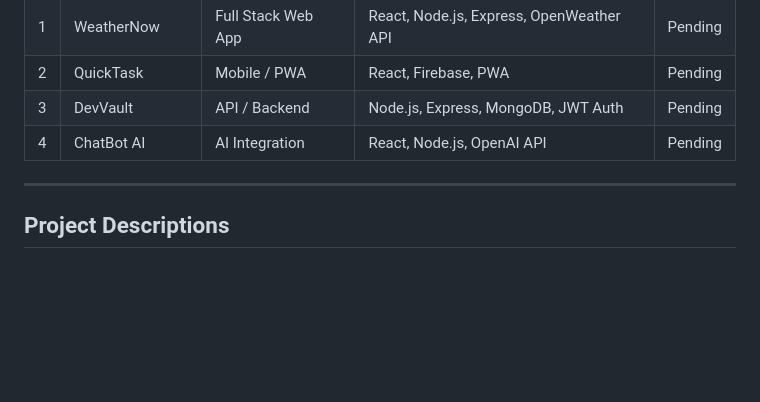
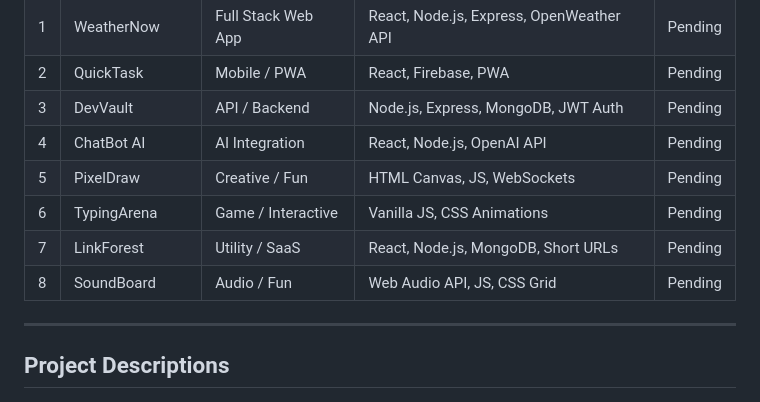
Before and after one commit to TamerAli-0/portfolio, a Markdown page: DEVLOG.md, the part around one of its changes. Rendered like a GitHub page; blank space fills up the shorter version.

```diff
--- a/DEVLOG.md
+++ b/DEVLOG.md
@@ -13,6 +13,10 @@ Tracking the build-out of my portfolio and all showcase projects.
 | 2 | QuickTask | Mobile / PWA | React, Firebase, PWA | Pending |
 | 3 | DevVault | API / Backend | Node.js, Express, MongoDB, JWT Auth | Pending |
 | 4 | ChatBot AI | AI Integration | React, Node.js, OpenAI API | Pending |
+| 5 | PixelDraw | Creative / Fun | HTML Canvas, JS, WebSockets | Pending |
+| 6 | TypingArena | Game / Interactive | Vanilla JS, CSS Animations | Pending |
+| 7 | LinkForest | Utility / SaaS | React, Node.js, MongoDB, Short URLs | Pending |
+| 8 | SoundBoard | Audio / Fun | Web Audio API, JS, CSS Grid | Pending |
 
 ---
 
```
Also changed, not shown: other parts of DEVLOG.md (+60 -0 lines).
